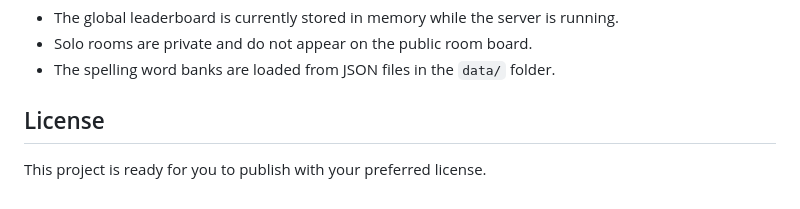
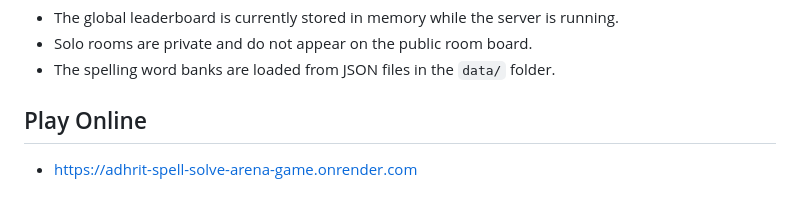
Before and after one commit to 1234-adhrit/ADHRIT--Spell-Solve-Arena-Game-v1.0.0-, a Markdown page: README.md, the part around the change. Drawn GitHub-style.

```diff
--- a/README.md
+++ b/README.md
@@ -139,6 +139,6 @@ No database is required right now.
 - Solo rooms are private and do not appear on the public room board.
 - The spelling word banks are loaded from JSON files in the `data/` folder.
 
-## License
+## Play Online
 
-This project is ready for you to publish with your preferred license.
+- https://adhrit-spell-solve-arena-game.onrender.com
```
